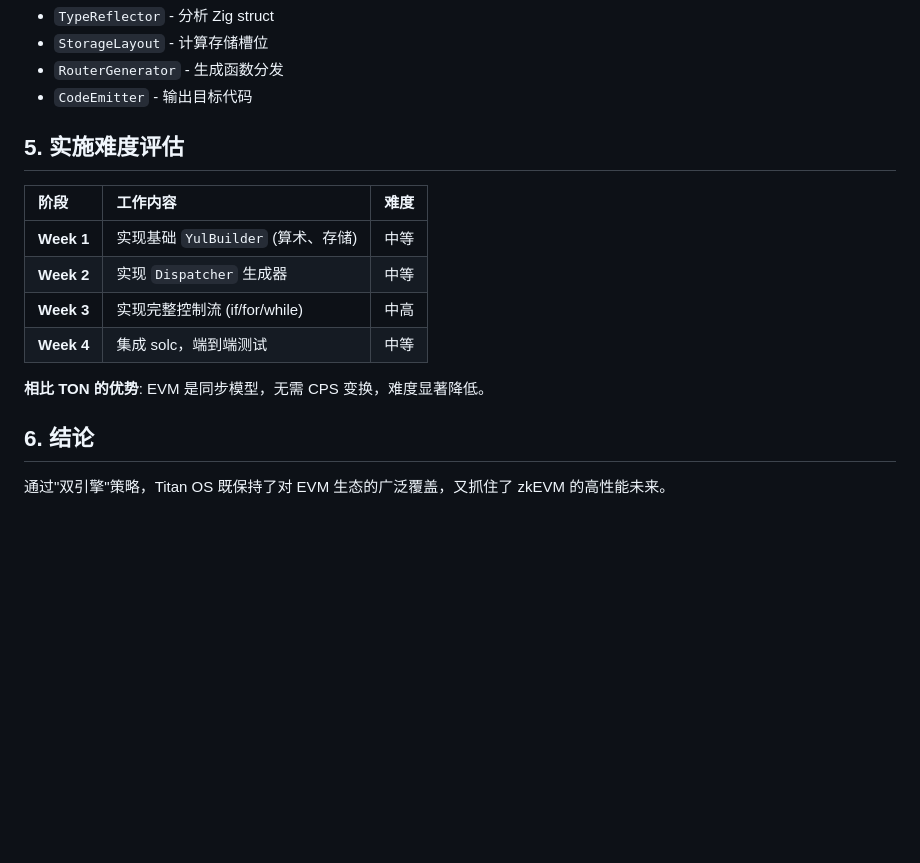
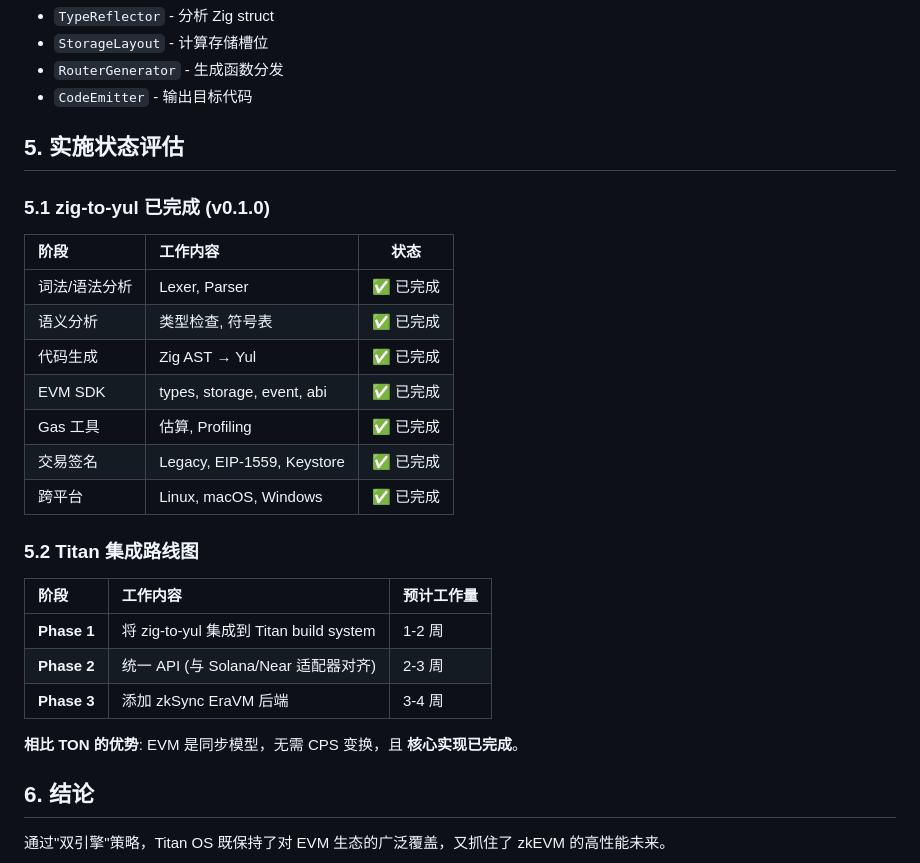
Before and after one commit to DaviRain-Su/titan_framework, a Markdown page: docs/specs/020_adapter_evm_native.md, the part around one of its changes. GitHub-like rendering; blank space fills up the shorter version.

```diff
--- a/docs/specs/020_adapter_evm_native.md
+++ b/docs/specs/020_adapter_evm_native.md
@@ -350,16 +419,29 @@ Zig -> Yul 和 Zig -> Fift 的实现策略完全对称：
 - `RouterGenerator` - 生成函数分发
 - `CodeEmitter` - 输出目标代码
 
-## 5. 实施难度评估
+## 5. 实施状态评估
 
-| 阶段 | 工作内容 | 难度 |
+### 5.1 zig-to-yul 已完成 (v0.1.0)
+
+| 阶段 | 工作内容 | 状态 |
+| :--- | :--- | :---: |
+| 词法/语法分析 | Lexer, Parser | ✅ 已完成 |
+| 语义分析 | 类型检查, 符号表 | ✅ 已完成 |
+| 代码生成 | Zig AST → Yul | ✅ 已完成 |
+| EVM SDK | types, storage, event, abi | ✅ 已完成 |
+| Gas 工具 | 估算, Profiling | ✅ 已完成 |
+| 交易签名 | Legacy, EIP-1559, Keystore | ✅ 已完成 |
+| 跨平台 | Linux, macOS, Windows | ✅ 已完成 |
+
+### 5.2 Titan 集成路线图
+
+| 阶段 | 工作内容 | 预计工作量 |
 | :--- | :--- | :--- |
-| **Week 1** | 实现基础 `YulBuilder` (算术、存储) | 中等 |
-| **Week 2** | 实现 `Dispatcher` 生成器 | 中等 |
-| **Week 3** | 实现完整控制流 (if/for/while) | 中高 |
-| **Week 4** | 集成 solc，端到端测试 | 中等 |
+| **Phase 1** | 将 zig-to-yul 集成到 Titan build system | 1-2 周 |
+| **Phase 2** | 统一 API (与 Solana/Near 适配器对齐) | 2-3 周 |
+| **Phase 3** | 添加 zkSync EraVM 后端 | 3-4 周 |
 
-**相比 TON 的优势**: EVM 是同步模型，无需 CPS 变换，难度显著降低。
+**相比 TON 的优势**: EVM 是同步模型，无需 CPS 变换，且 **核心实现已完成**。
 
 ## 6. 结论
 
```
Also changed, not shown: other parts of docs/specs/020_adapter_evm_native.md (+71 -2 lines), docs/specs/022_backend_registry.md (+5 -3 lines).
